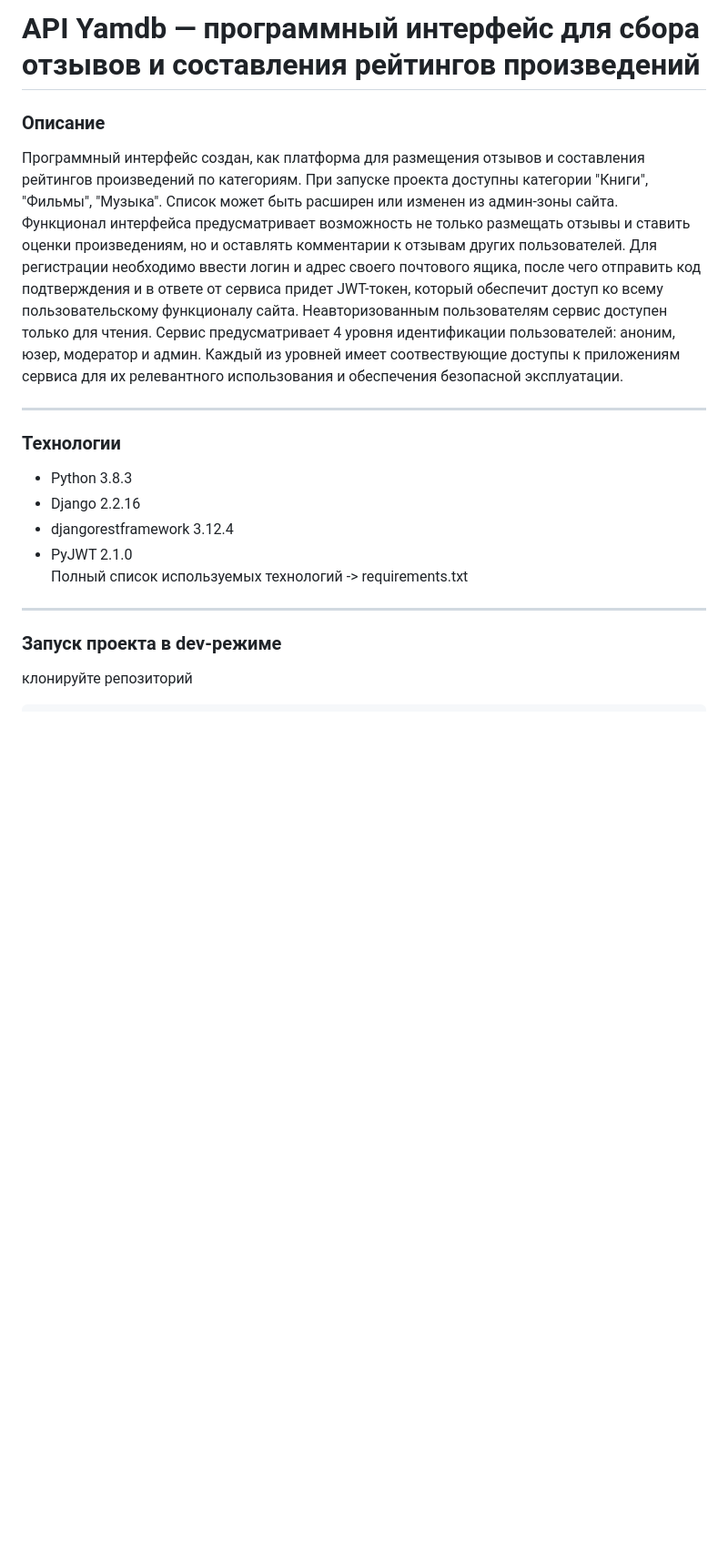
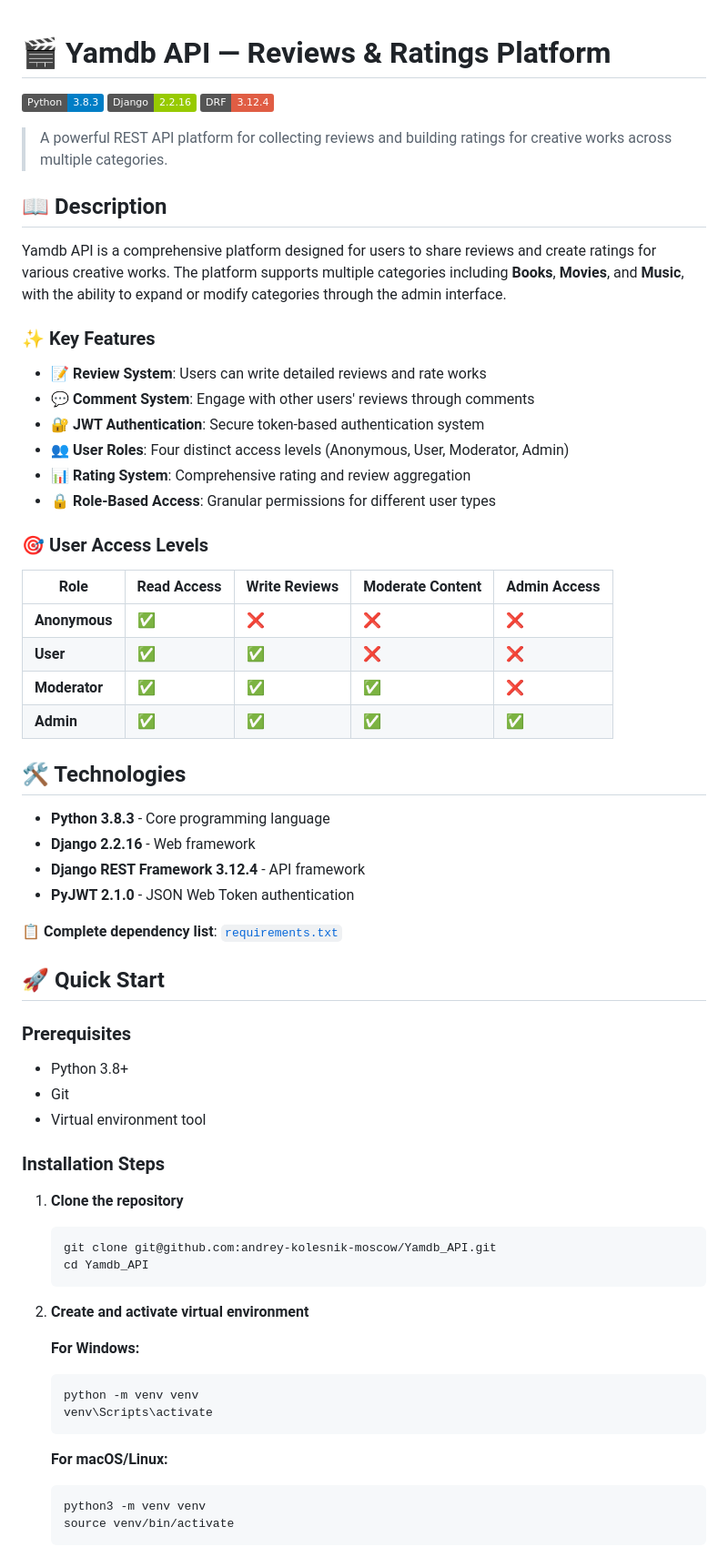
Before and after one commit to andrei-kolesnik-california/Yamdb_api, a Markdown page: README.md, the part around one of its changes. Shown at 91% size. GitHub-like rendering; badges without logos; blank space fills up the shorter version.

Commit message:
Brought README into the English-speaking world 🌎

````diff
--- a/README.md
+++ b/README.md
@@ -1,16 +1,71 @@
-<a id = "anchor"></a>
-# API Yamdb — программный интерфейс для сбора отзывов и составления рейтингов произведений
+<a id="top"></a>
 
-### Описание
+# 🎬 Yamdb API — Reviews & Ratings Platform
 
-Программный интерфейс создан, как платформа для размещения отзывов и составления рейтингов произведений по категориям. При запуске проекта доступны категории "Книги", "Фильмы", "Музыка". Список может быть расширен или изменен из админ-зоны сайта. Функционал интерфейса предусматривает возможность не только размещать отзывы и ставить оценки произведениям, но и оставлять комментарии к отзывам других пользователей. Для регистрации необходимо ввести логин и адрес своего почтового ящика, после чего отправить код подтверждения и в ответе от сервиса придет JWT-токен, который обеспечит доступ ко всему пользовательскому функционалу сайта. Неавторизованным пользователям сервис доступен только для чтения. Сервис предусматривает 4 уровня идентификации пользователей: аноним, юзер, модератор и админ. Каждый из уровней имеет соотвествующие доступы к приложениям сервиса для их релевантного использования и обеспечения безопасной эксплуатации.
-***
-### Технологии
-* Python 3.8.3
-* Django 2.2.16
-* djangorestframework 3.12.4
-* PyJWT 2.1.0
-Полный список используемых технологий -> requirements.txt
-***
-### Запуск проекта в dev-режиме
-клонируйте репозиторий
+[![Python](https://img.shields.io/badge/Python-3.8.3-blue.svg)](https://python.org)
+[![Django](https://img.shields.io/badge/Django-2.2.16-green.svg)](https://djangoproject.com)
+[![DRF](https://img.shields.io/badge/DRF-3.12.4-red.svg)](https://www.django-rest-framework.org/)
+
+> A powerful REST API platform for collecting reviews and building ratings for creative works across multiple categories.
+
+## 📖 Description
+
+Yamdb API is a comprehensive platform designed for users to share reviews and create ratings for various creative works. The platform supports multiple categories including **Books**, **Movies**, and **Music**, with the ability to expand or modify categories through the admin interface.
+
+### ✨ Key Features
+
+- **📝 Review System**: Users can write detailed reviews and rate works
+- **💬 Comment System**: Engage with other users' reviews through comments
+- **🔐 JWT Authentication**: Secure token-based authentication system
+- **👥 User Roles**: Four distinct access levels (Anonymous, User, Moderator, Admin)
+- **📊 Rating System**: Comprehensive rating and review aggregation
+- **🔒 Role-Based Access**: Granular permissions for different user types
+
+### 🎯 User Access Levels
+
+| Role | Read Access | Write Reviews | Moderate Content | Admin Access |
+|------|-------------|---------------|------------------|--------------|
+| **Anonymous** | ✅ | ❌ | ❌ | ❌ |
+| **User** | ✅ | ✅ | ❌ | ❌ |
+| **Moderator** | ✅ | ✅ | ✅ | ❌ |
+| **Admin** | ✅ | ✅ | ✅ | ✅ |
+
+## 🛠 Technologies
+
+- **Python 3.8.3** - Core programming language
+- **Django 2.2.16** - Web framework
+- **Django REST Framework 3.12.4** - API framework
+- **PyJWT 2.1.0** - JSON Web Token authentication
+
+📋 **Complete dependency list**: [`requirements.txt`](requirements.txt)
+
+## 🚀 Quick Start
+
+### Prerequisites
+
+- Python 3.8+
+- Git
+- Virtual environment tool
+
+### Installation Steps
+
+1. **Clone the repository**
+   ```bash
+   git clone git@github.com:andrey-kolesnik-moscow/Yamdb_API.git
+   cd Yamdb_API
+   ```
+
+2. **Create and activate virtual environment**
+
+   **For Windows:**
+   ```bash
+   python -m venv venv
+   venv\Scripts\activate
+   ```
+
+   **For macOS/Linux:**
+   ```bash
+   python3 -m venv venv
+   source venv/bin/activate
+   ```
+
````
Also changed, not shown: other parts of README.md (+67 -37 lines).
